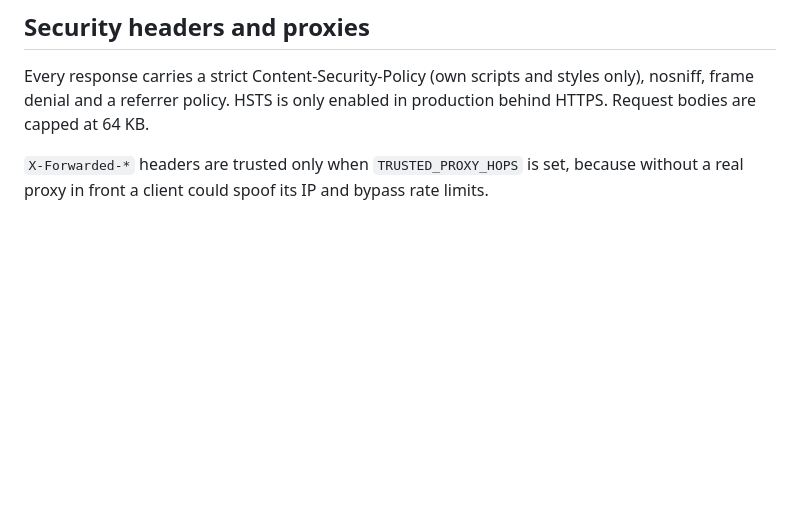
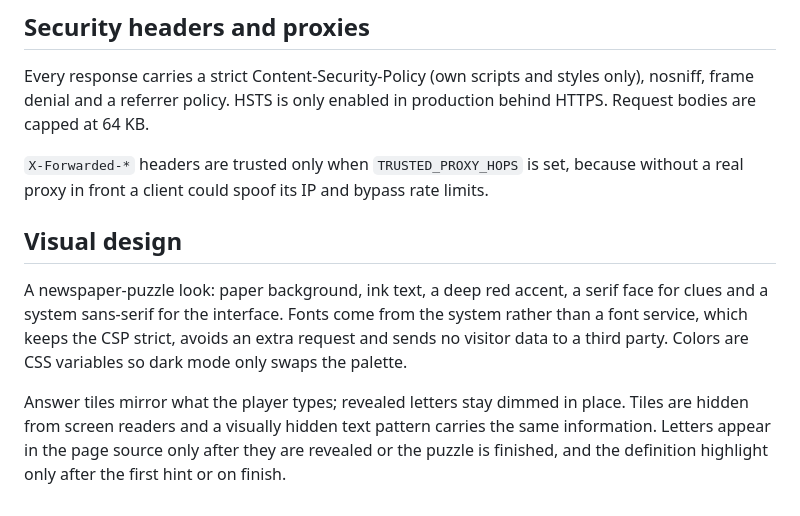
Before and after one commit to izamaeta/muamma-cryptic, a Markdown page: docs/decisions.md, the part around the change. Drawn GitHub-style; blank space fills up the shorter version.

Commit message:
docs: record visual design decisions

```diff
--- a/docs/decisions.md
+++ b/docs/decisions.md
@@ -164,3 +164,17 @@ enabled in production behind HTTPS. Request bodies are capped at 64 KB.
 `X-Forwarded-*` headers are trusted only when `TRUSTED_PROXY_HOPS` is set,
 because without a real proxy in front a client could spoof its IP and
 bypass rate limits.
+
+## Visual design
+
+A newspaper-puzzle look: paper background, ink text, a deep red accent,
+a serif face for clues and a system sans-serif for the interface. Fonts
+come from the system rather than a font service, which keeps the CSP
+strict, avoids an extra request and sends no visitor data to a third
+party. Colors are CSS variables so dark mode only swaps the palette.
+
+Answer tiles mirror what the player types; revealed letters stay dimmed
+in place. Tiles are hidden from screen readers and a visually hidden
+text pattern carries the same information. Letters appear in the page
+source only after they are revealed or the puzzle is finished, and the
+definition highlight only after the first hint or on finish.
```
